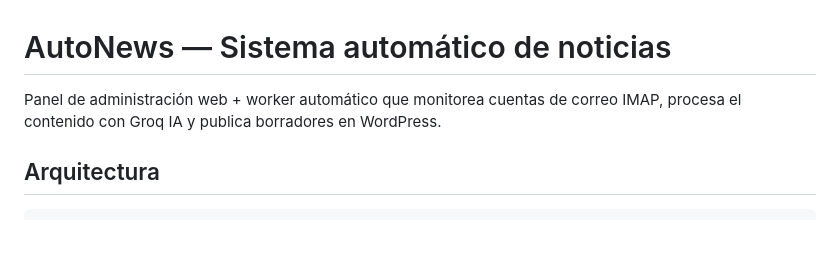
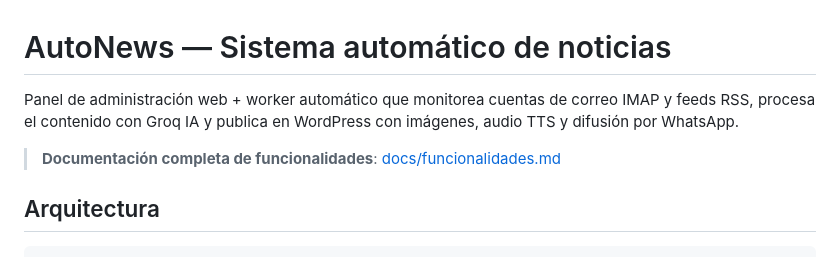
Before and after one commit to alfasocialmedia/autonews, a Markdown page: README.md, the part around the change. Rendered like a GitHub page; blank space fills up the shorter version.

```diff
--- a/README.md
+++ b/README.md
@@ -1,7 +1,9 @@
 # AutoNews — Sistema automático de noticias
 
-Panel de administración web + worker automático que monitorea cuentas de correo IMAP,
-procesa el contenido con Groq IA y publica borradores en WordPress.
+Panel de administración web + worker automático que monitorea cuentas de correo IMAP y feeds RSS,
+procesa el contenido con Groq IA y publica en WordPress con imágenes, audio TTS y difusión por WhatsApp.
+
+> **Documentación completa de funcionalidades**: [docs/funcionalidades.md](docs/funcionalidades.md)
 
 ## Arquitectura
 
```
Also changed, not shown: docs/funcionalidades.md (added, +297 -0 lines).
